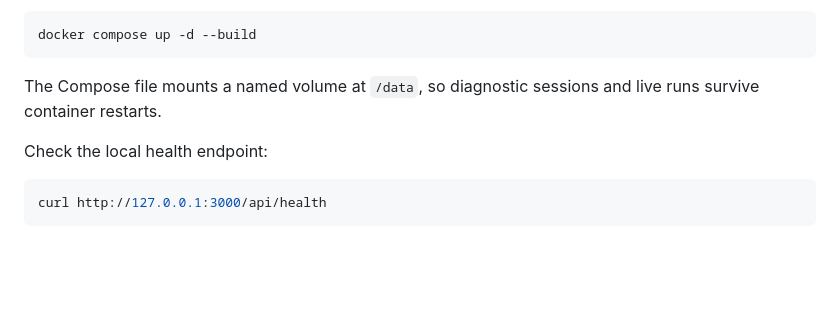
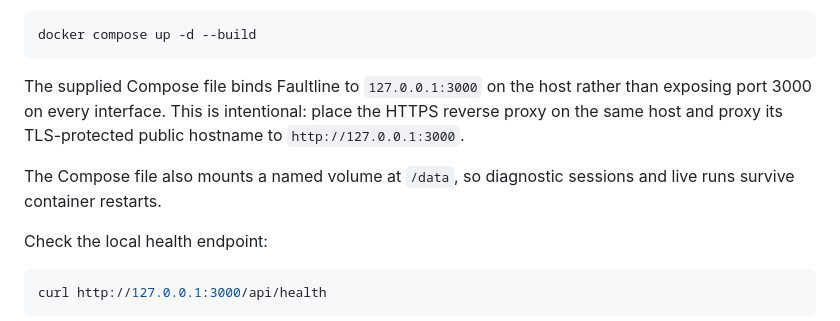
Before and after one commit to weegienamja/Faultline, a Markdown page: docs/DEPLOYMENT.md, the part around the change. GitHub-like rendering; blank space fills up the shorter version.

Commit message:
Clarify reverse-proxy Docker binding

````diff
--- a/docs/DEPLOYMENT.md
+++ b/docs/DEPLOYMENT.md
@@ -36,7 +36,9 @@ Then start the service:
 docker compose up -d --build
 ```
 
-The Compose file mounts a named volume at `/data`, so diagnostic sessions and live runs survive container restarts.
+The supplied Compose file binds Faultline to `127.0.0.1:3000` on the host rather than exposing port 3000 on every interface. This is intentional: place the HTTPS reverse proxy on the same host and proxy its TLS-protected public hostname to `http://127.0.0.1:3000`.
+
+The Compose file also mounts a named volume at `/data`, so diagnostic sessions and live runs survive container restarts.
 
 Check the local health endpoint:
 
````
